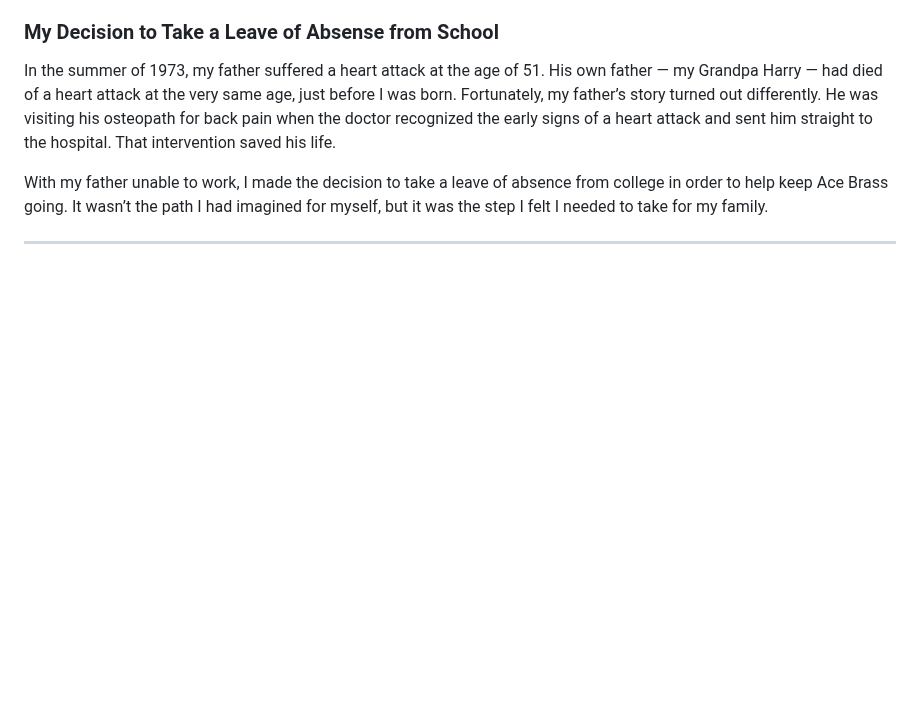
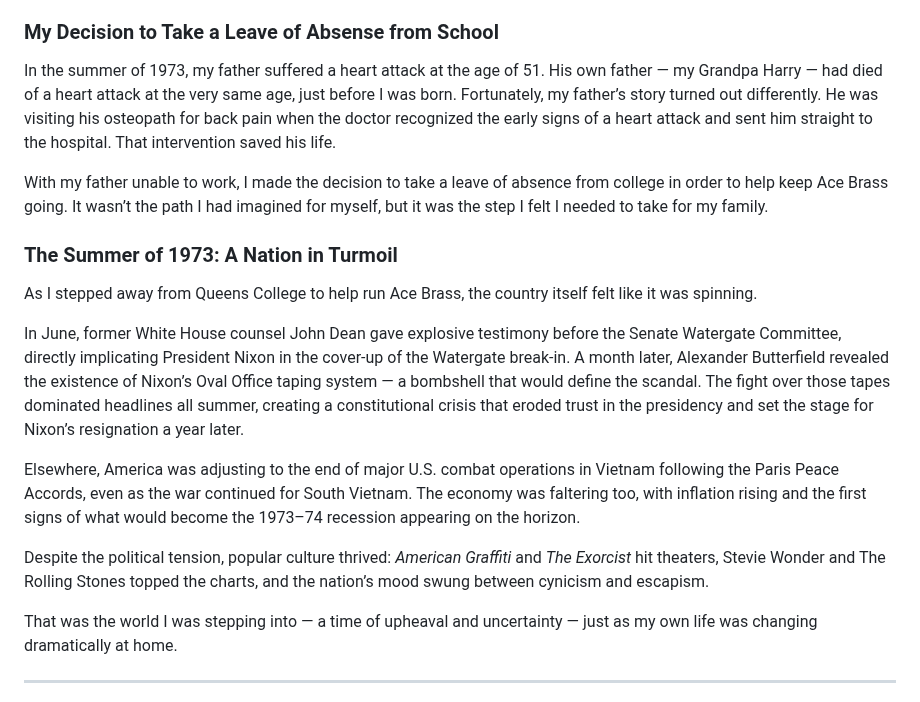
Before and after one commit to hlandgarten/hlandgarten-eleventy, a Markdown page: src/volumes/volume2.md, the part around the change. GitHub-like rendering; blank space fills up the shorter version.

Commit message:
add content

```diff
--- a/src/volumes/volume2.md
+++ b/src/volumes/volume2.md
@@ -732,6 +732,19 @@ In the summer of 1973, my father suffered a heart attack at the age of 51. His o
 
 With my father unable to work, I made the decision to take a leave of absence from college in order to help keep Ace Brass going. It wasn’t the path I had imagined for myself, but it was the step I felt I needed to take for my family.
 
+### The Summer of 1973: A Nation in Turmoil
+
+As I stepped away from Queens College to help run Ace Brass, the country itself felt like it was spinning.
+
+In June, former White House counsel John Dean gave explosive testimony before the Senate Watergate Committee, directly implicating President Nixon in the cover-up of the Watergate break-in. A month later, Alexander Butterfield revealed the existence of Nixon’s Oval Office taping system — a bombshell that would define the scandal. The fight over those tapes dominated headlines all summer, creating a constitutional crisis that eroded trust in the presidency and set the stage for Nixon’s resignation a year later.
+
+Elsewhere, America was adjusting to the end of major U.S. combat operations in Vietnam following the Paris Peace Accords, even as the war continued for South Vietnam. The economy was faltering too, with inflation rising and the first signs of what would become the 1973–74 recession appearing on the horizon.
+
+Despite the political tension, popular culture thrived: *American Graffiti* and *The Exorcist* hit theaters, Stevie Wonder and The Rolling Stones topped the charts, and the nation’s mood swung between cynicism and escapism.
+
+That was the world I was stepping into — a time of upheaval and uncertainty — just as my own life was changing dramatically at home.
+
+
 
 ------------------------
 
```
